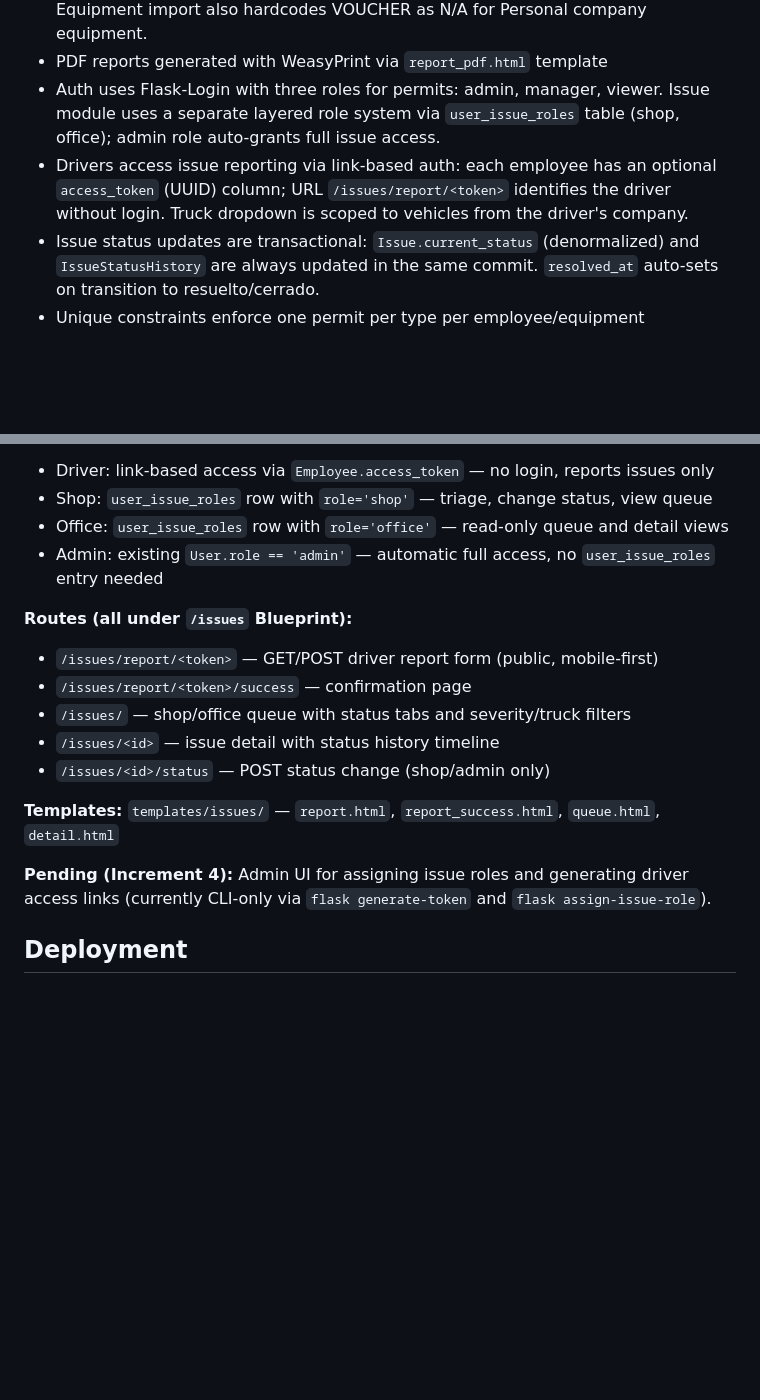
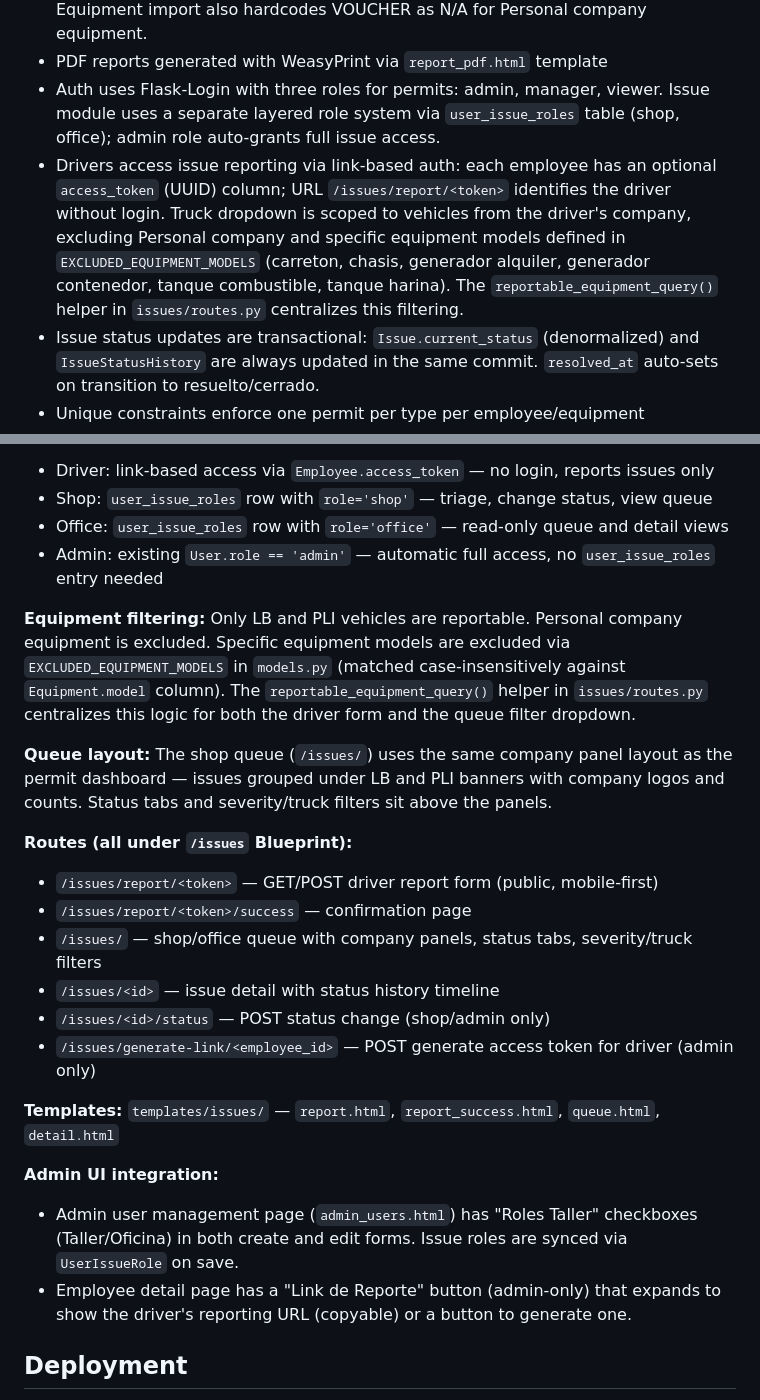
Before and after one commit to jbaranda01-tech/permit-tracker, a Markdown page: CLAUDE.md, 2 parts joined by grey strips. Drawn GitHub-style; blank space fills up the shorter version.

Commit message:
feat: Enhance issue reporting module with equipment filtering and admin UI integration

```diff
--- a/CLAUDE.md
+++ b/CLAUDE.md
@@ -56,7 +56,7 @@ gunicorn app:app --bind 0.0.0.0:$PORT --workers 2 --timeout 120 --preload
 - Excel import (openpyxl) includes a 2-digit year fix (1930→2030) for date handling. Both employee and equipment imports recognize N/A-like cell values ("N/A", "NA", "NO", empty string) and set `applicability='N/A'` on the corresponding permit. Equipment import also hardcodes VOUCHER as N/A for Personal company equipment.
 - PDF reports generated with WeasyPrint via `report_pdf.html` template
 - Auth uses Flask-Login with three roles for permits: admin, manager, viewer. Issue module uses a separate layered role system via `user_issue_roles` table (shop, office); admin role auto-grants full issue access.
-- Drivers access issue reporting via link-based auth: each employee has an optional `access_token` (UUID) column; URL `/issues/report/<token>` identifies the driver without login. Truck dropdown is scoped to vehicles from the driver's company.
+- Drivers access issue reporting via link-based auth: each employee has an optional `access_token` (UUID) column; URL `/issues/report/<token>` identifies the driver without login. Truck dropdown is scoped to vehicles from the driver's company, excluding Personal company and specific equipment models defined in `EXCLUDED_EQUIPMENT_MODELS` (carreton, chasis, generador alquiler, generador contenedor, tanque combustible, tanque harina). The `reportable_equipment_query()` helper in `issues/routes.py` centralizes this filtering.
 - Issue status updates are transactional: `Issue.current_status` (denormalized) and `IssueStatusHistory` are always updated in the same commit. `resolved_at` auto-sets on transition to resuelto/cerrado.
 - Unique constraints enforce one permit per type per employee/equipment
 - `dedup` CLI command uses advisory locking and idempotency tokens for safe bulk operations
@@ -97,16 +97,23 @@ Truck issue reporting for drivers (report) and shop staff (triage/resolve). Offi
 - Office: `user_issue_roles` row with `role='office'` — read-only queue and detail views
 - Admin: existing `User.role == 'admin'` — automatic full access, no `user_issue_roles` entry needed
 
+**Equipment filtering:** Only LB and PLI vehicles are reportable. Personal company equipment is excluded. Specific equipment models are excluded via `EXCLUDED_EQUIPMENT_MODELS` in `models.py` (matched case-insensitively against `Equipment.model` column). The `reportable_equipment_query()` helper in `issues/routes.py` centralizes this logic for both the driver form and the queue filter dropdown.
+
+**Queue layout:** The shop queue (`/issues/`) uses the same company panel layout as the permit dashboard — issues grouped under LB and PLI banners with company logos and counts. Status tabs and severity/truck filters sit above the panels.
+
 **Routes (all under `/issues` Blueprint):**
 - `/issues/report/<token>` — GET/POST driver report form (public, mobile-first)
 - `/issues/report/<token>/success` — confirmation page
-- `/issues/` — shop/office queue with status tabs and severity/truck filters
+- `/issues/` — shop/office queue with company panels, status tabs, severity/truck filters
 - `/issues/<id>` — issue detail with status history timeline
 - `/issues/<id>/status` — POST status change (shop/admin only)
+- `/issues/generate-link/<employee_id>` — POST generate access token for driver (admin only)
 
 **Templates:** `templates/issues/` — `report.html`, `report_success.html`, `queue.html`, `detail.html`
 
-**Pending (Increment 4):** Admin UI for assigning issue roles and generating driver access links (currently CLI-only via `flask generate-token` and `flask assign-issue-role`).
+**Admin UI integration:**
+- Admin user management page (`admin_users.html`) has "Roles Taller" checkboxes (Taller/Oficina) in both create and edit forms. Issue roles are synced via `UserIssueRole` on save.
+- Employee detail page has a "Link de Reporte" button (admin-only) that expands to show the driver's reporting URL (copyable) or a button to generate one.
 
 ## Deployment
 
```
